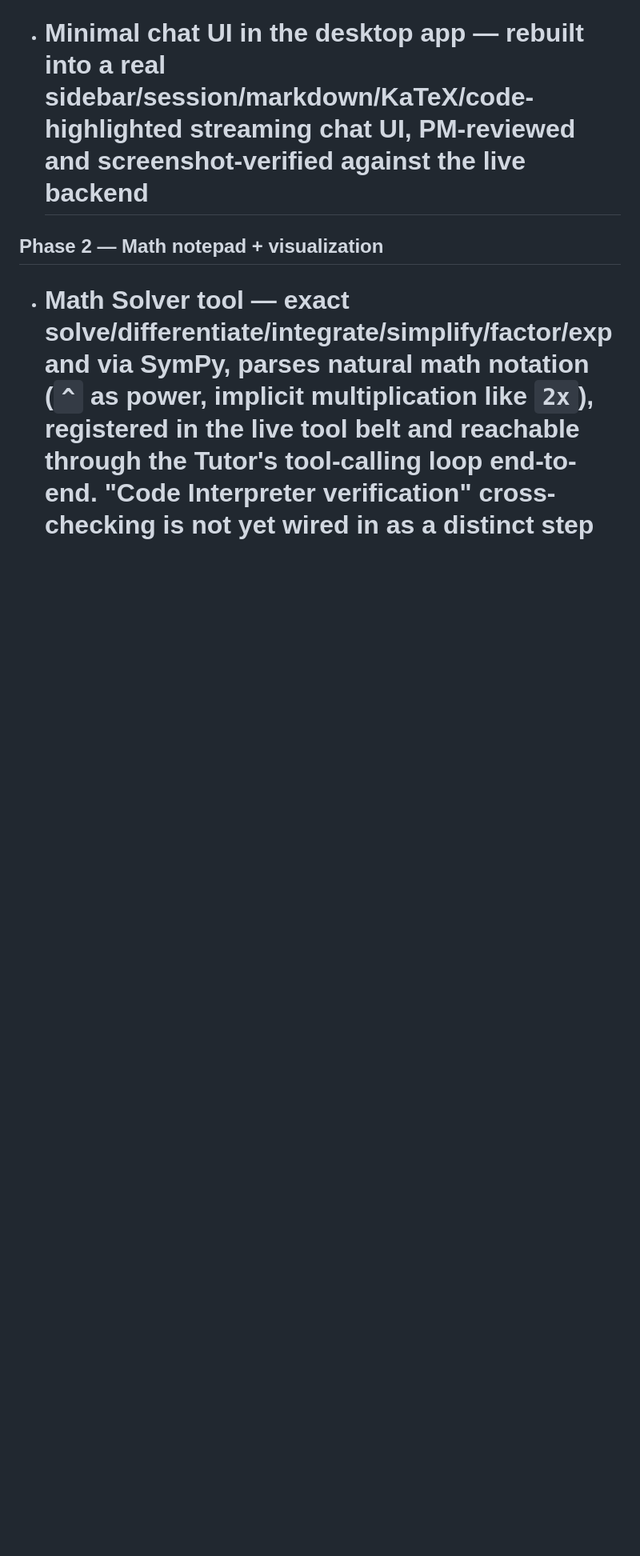
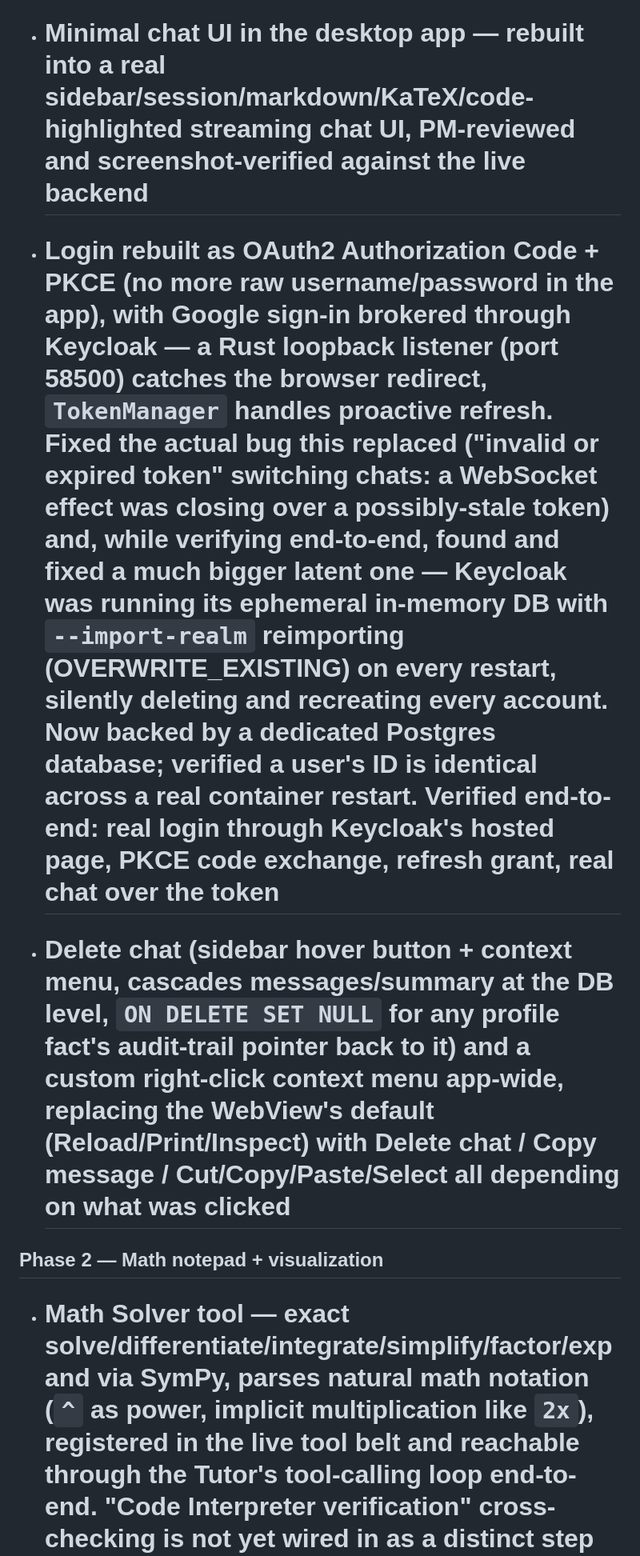
Before and after one commit to SRock44/Newton2, a Markdown page: ROADMAP.md, the part around one of its changes. Shown at 80% size. GitHub-like rendering; blank space fills up the shorter version.

Commit message:
Update ROADMAP.md: login rebuild, delete-chat/context-menu, and Classroom connector status

```diff
--- a/ROADMAP.md
+++ b/ROADMAP.md
@@ -24,6 +24,8 @@ Update this file as work lands — it's the source of truth for what's actually
 - # Tool belt v1: SearXNG web search — self-hosted metasearch, JSON API enabled, verified returning real results from real upstream engines in the live deployment; graceful "search failed" string (not a crash) on upstream failure
 - ! Tool belt v1: Vision capture-to-solve (photo/screenshot)
 - # Minimal chat UI in the desktop app — rebuilt into a real sidebar/session/markdown/KaTeX/code-highlighted streaming chat UI, PM-reviewed and screenshot-verified against the live backend
+- # Login rebuilt as OAuth2 Authorization Code + PKCE (no more raw username/password in the app), with Google sign-in brokered through Keycloak — a Rust loopback listener (port 58500) catches the browser redirect, `TokenManager` handles proactive refresh. Fixed the actual bug this replaced ("invalid or expired token" switching chats: a WebSocket effect was closing over a possibly-stale token) and, while verifying end-to-end, found and fixed a much bigger latent one — Keycloak was running its ephemeral in-memory DB with `--import-realm` reimporting (OVERWRITE_EXISTING) on every restart, silently deleting and recreating every account. Now backed by a dedicated Postgres database; verified a user's ID is identical across a real container restart. Verified end-to-end: real login through Keycloak's hosted page, PKCE code exchange, refresh grant, real chat over the token
+- # Delete chat (sidebar hover button + context menu, cascades messages/summary at the DB level, `ON DELETE SET NULL` for any profile fact's audit-trail pointer back to it) and a custom right-click context menu app-wide, replacing the WebView's default (Reload/Print/Inspect) with Delete chat / Copy message / Cut/Copy/Paste/Select all depending on what was clicked
 
 ## Phase 2 — Math notepad + visualization
 - # Math Solver tool — exact solve/differentiate/integrate/simplify/factor/expand via SymPy, parses natural math notation (`^` as power, implicit multiplication like `2x`), registered in the live tool belt and reachable through the Tutor's tool-calling loop end-to-end. "Code Interpreter verification" cross-checking is not yet wired in as a distinct step (the Code Interpreter tool exists and is separately callable, just not chained automatically after a symbolic-math call)
```
Also changed, not shown: other parts of ROADMAP.md (+1 -1 lines).
